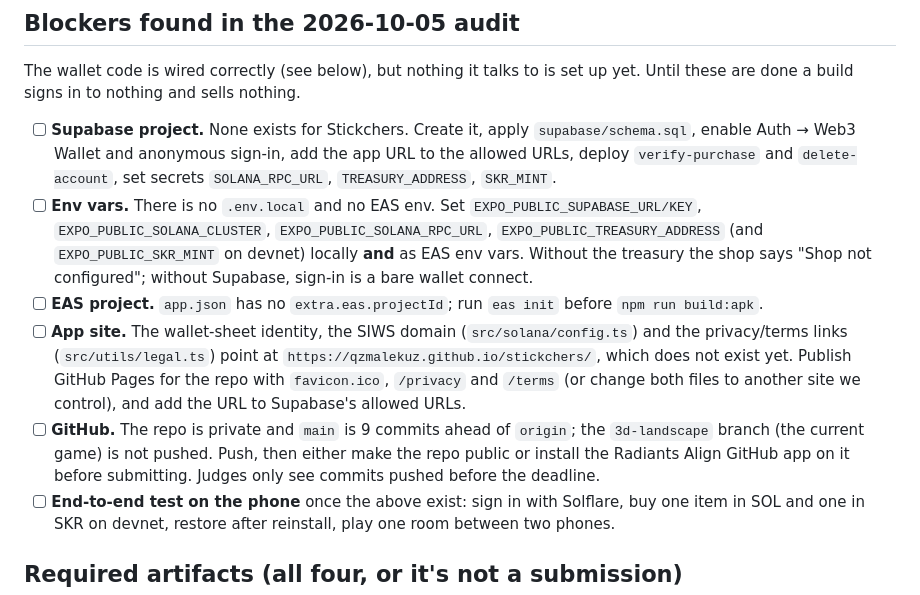
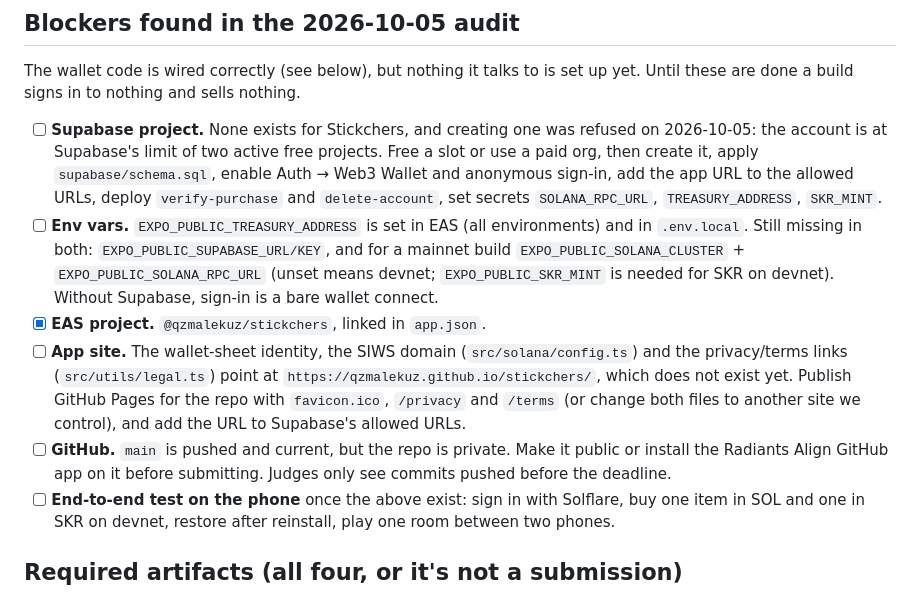
Before and after one commit to qzMalekuz/bonkbow, a Markdown page: docs/SUBMISSION.md, the part around the change. Rendered like a GitHub page.

Commit message:
Update the submission blockers after the EAS and treasury setup

```diff
--- a/docs/SUBMISSION.md
+++ b/docs/SUBMISSION.md
@@ -9,30 +9,29 @@ behind every item: [HACKATHON.md](./HACKATHON.md).
 The wallet code is wired correctly (see below), but nothing it talks to is set
 up yet. Until these are done a build signs in to nothing and sells nothing.
 
-- [ ] **Supabase project.** None exists for Stickchers. Create it, apply
+- [ ] **Supabase project.** None exists for Stickchers, and creating one was
+      refused on 2026-10-05: the account is at Supabase's limit of two active
+      free projects. Free a slot or use a paid org, then create it, apply
       `supabase/schema.sql`, enable Auth → Web3 Wallet and anonymous sign-in,
       add the app URL to the allowed URLs, deploy `verify-purchase` and
       `delete-account`, set secrets `SOLANA_RPC_URL`, `TREASURY_ADDRESS`,
       `SKR_MINT`.
-- [ ] **Env vars.** There is no `.env.local` and no EAS env. Set
-      `EXPO_PUBLIC_SUPABASE_URL/KEY`, `EXPO_PUBLIC_SOLANA_CLUSTER`,
-      `EXPO_PUBLIC_SOLANA_RPC_URL`, `EXPO_PUBLIC_TREASURY_ADDRESS` (and
-      `EXPO_PUBLIC_SKR_MINT` on devnet) locally **and** as EAS env vars.
-      Without the treasury the shop says "Shop not configured"; without
+- [ ] **Env vars.** `EXPO_PUBLIC_TREASURY_ADDRESS` is set in EAS (all
+      environments) and in `.env.local`. Still missing in both:
+      `EXPO_PUBLIC_SUPABASE_URL/KEY`, and for a mainnet build
+      `EXPO_PUBLIC_SOLANA_CLUSTER` + `EXPO_PUBLIC_SOLANA_RPC_URL` (unset means
+      devnet; `EXPO_PUBLIC_SKR_MINT` is needed for SKR on devnet). Without
       Supabase, sign-in is a bare wallet connect.
-- [ ] **EAS project.** `app.json` has no `extra.eas.projectId`; run
-      `eas init` before `npm run build:apk`.
+- [x] **EAS project.** `@qzmalekuz/stickchers`, linked in `app.json`.
 - [ ] **App site.** The wallet-sheet identity, the SIWS domain
       (`src/solana/config.ts`) and the privacy/terms links
       (`src/utils/legal.ts`) point at `https://qzmalekuz.github.io/stickchers/`,
       which does not exist yet. Publish GitHub Pages for the repo with
       `favicon.ico`, `/privacy` and `/terms` (or change both files to another
       site we control), and add the URL to Supabase's allowed URLs.
-- [ ] **GitHub.** The repo is private and `main` is 9 commits ahead of
-      `origin`; the `3d-landscape` branch (the current game) is not pushed.
-      Push, then either make the repo public or install the Radiants Align
-      GitHub app on it before submitting. Judges only see commits pushed
-      before the deadline.
+- [ ] **GitHub.** `main` is pushed and current, but the repo is private.
+      Make it public or install the Radiants Align GitHub app on it before
+      submitting. Judges only see commits pushed before the deadline.
 - [ ] **End-to-end test on the phone** once the above exist: sign in with
       Solflare, buy one item in SOL and one in SKR on devnet, restore after
       reinstall, play one room between two phones.
```
